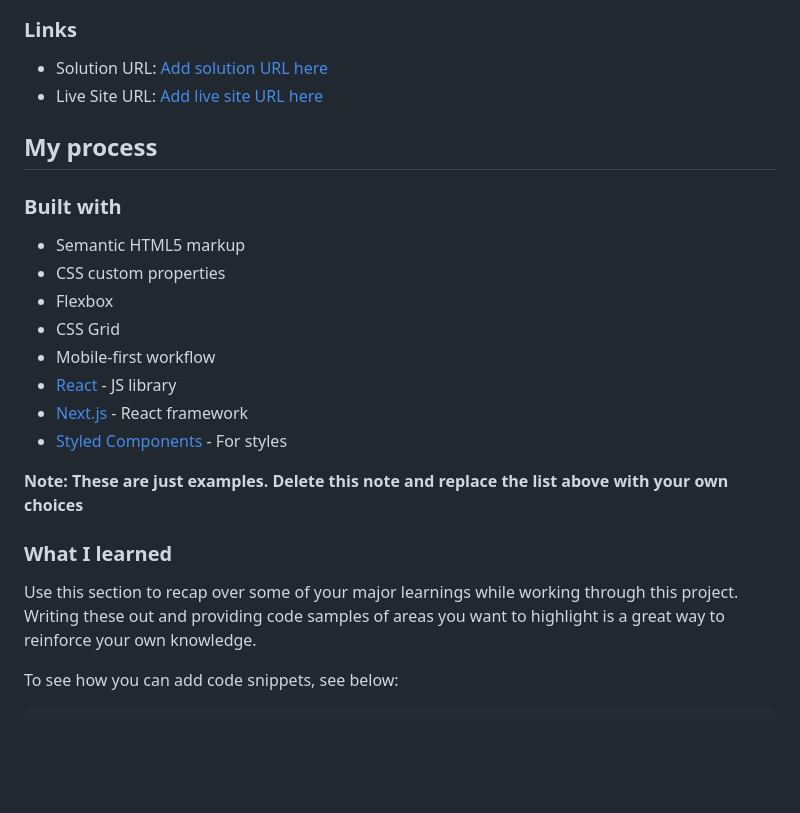
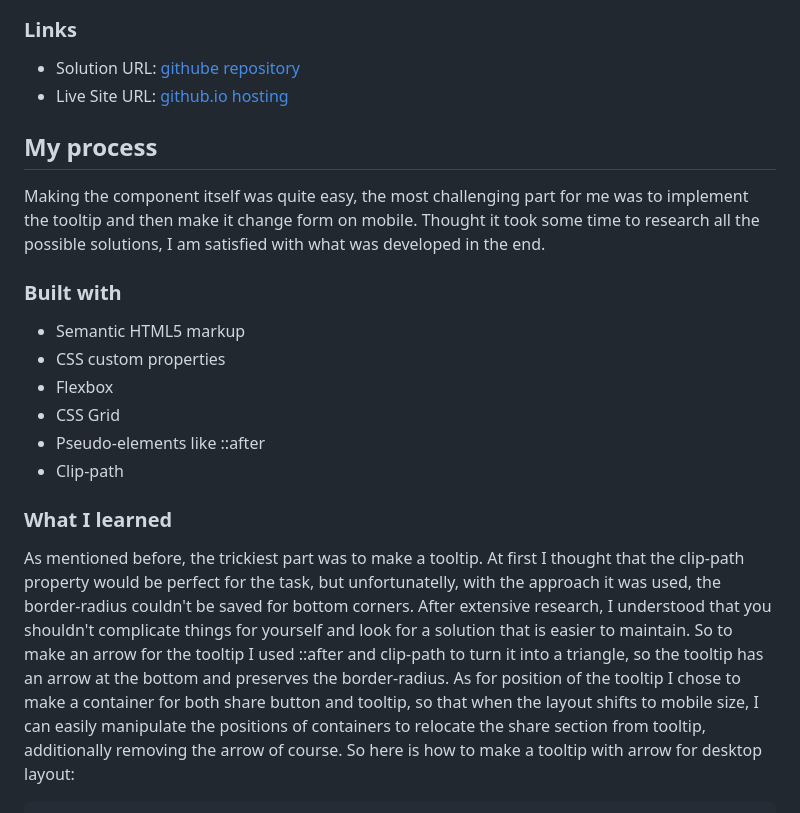
Before and after one commit to retr0web/frontend-mentor-solutions, a Markdown page: article-component/README-template.md, the part around the change printed below. GitHub-like rendering; blank space fills up the shorter version.

````diff
--- a/article-component/README-template.md
+++ b/article-component/README-template.md
@@ -41,10 +29,12 @@ Then crop/optimize/edit your image however you like, add it to your project, and
 
 ### Links
 
-- Solution URL: [Add solution URL here](https://your-solution-url.com)
-- Live Site URL: [Add live site URL here](https://your-live-site-url.com)
+- Solution URL: [githube repository](https://github.com/retr0web/frontend-mentor-solutions/tree/main/article-component)
+- Live Site URL: [github.io hosting](https://retr0web.github.io/frontend-mentor-solutions/article-component/)
 
 ## My process
+
+Making the component itself was quite easy, the most challenging part for me was to implement the tooltip and then make it change form on mobile. Thought it took some time to research all the possible solutions, I am satisfied with what was developed in the end.
 
 ### Built with
 
@@ -52,17 +42,11 @@ Then crop/optimize/edit your image however you like, add it to your project, and
 - CSS custom properties
 - Flexbox
 - CSS Grid
-- Mobile-first workflow
-- [React](https://reactjs.org/) - JS library
-- [Next.js](https://nextjs.org/) - React framework
-- [Styled Components](https://styled-components.com/) - For styles
-
-**Note: These are just examples. Delete this note and replace the list above with your own choices**
+- Pseudo-elements like ::after
+- Clip-path
 
 ### What I learned
 
-Use this section to recap over some of your major learnings while working through this project. Writing these out and providing code samples of areas you want to highlight is a great way to reinforce your own knowledge.
-
-To see how you can add code snippets, see below:
+As mentioned before, the trickiest part was to make a tooltip. At first I thought that the clip-path property would be perfect for the task, but unfortunatelly, with the approach it was used, the border-radius couldn't be saved for bottom corners. After extensive research, I understood that you shouldn't complicate things for yourself and look for a solution that is easier to maintain. So to make an arrow for the tooltip I used ::after and clip-path to turn it into a triangle, so the tooltip has an arrow at the bottom and preserves the border-radius. As for position of the tooltip I chose to make a container for both share button and tooltip, so that when the layout shifts to mobile size, I can easily manipulate the positions of containers to relocate the share section from tooltip, additionally removing the arrow of course. So here is how to make a tooltip with arrow for desktop layout:
 
 ```html
````
Also changed, not shown: other parts of article-component/README-template.md (+41 -48 lines).
